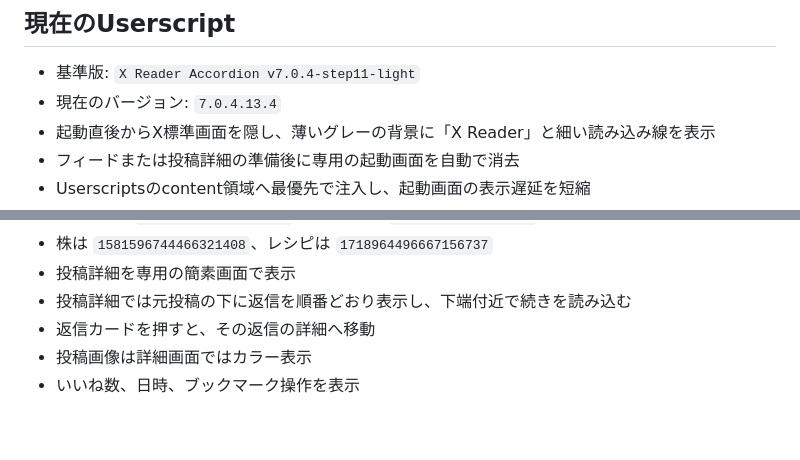
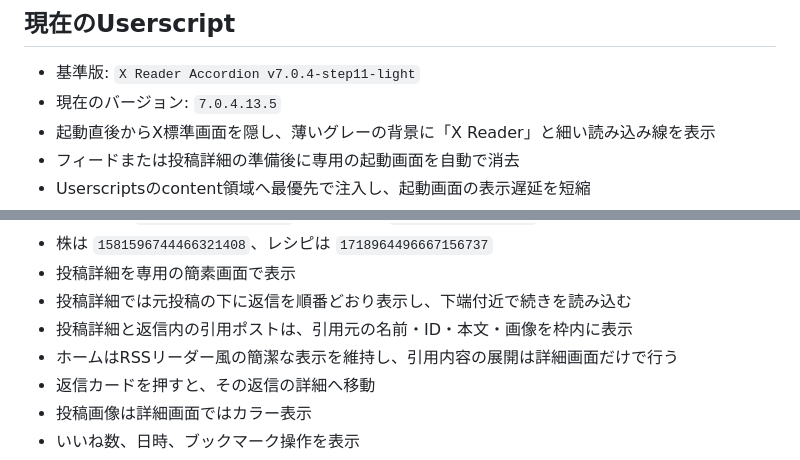
Before and after one commit to aya0no/x-reader, a Markdown page: PROJECT.md, 2 parts joined by grey strips. Rendered like a GitHub page; blank space fills up the shorter version.

Commit message:
Document quoted post display

```diff
--- a/PROJECT.md
+++ b/PROJECT.md
@@ -11,7 +11,7 @@
 ## 現在のUserscript
 
 - 基準版: `X Reader Accordion v7.0.4-step11-light`
-- 現在のバージョン: `7.0.4.13.4`
+- 現在のバージョン: `7.0.4.13.5`
 - 起動直後からX標準画面を隠し、薄いグレーの背景に「X Reader」と細い読み込み線を表示
 - フィードまたは投稿詳細の準備後に専用の起動画面を自動で消去
 - Userscriptsのcontent領域へ最優先で注入し、起動画面の表示遅延を短縮
@@ -38,6 +38,8 @@
 - 株は `1581596744466321408`、レシピは `1718964496667156737`
 - 投稿詳細を専用の簡素画面で表示
 - 投稿詳細では元投稿の下に返信を順番どおり表示し、下端付近で続きを読み込む
+- 投稿詳細と返信内の引用ポストは、引用元の名前・ID・本文・画像を枠内に表示
+- ホームはRSSリーダー風の簡潔な表示を維持し、引用内容の展開は詳細画面だけで行う
 - 返信カードを押すと、その返信の詳細へ移動
 - 投稿画像は詳細画面ではカラー表示
 - いいね数、日時、ブックマーク操作を表示
```
